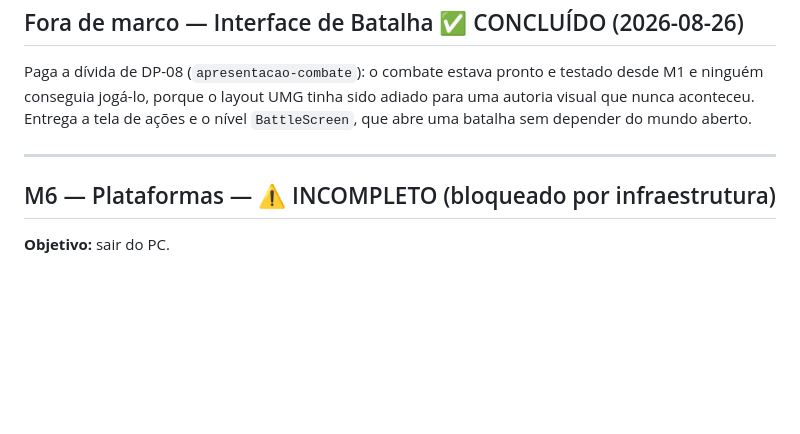
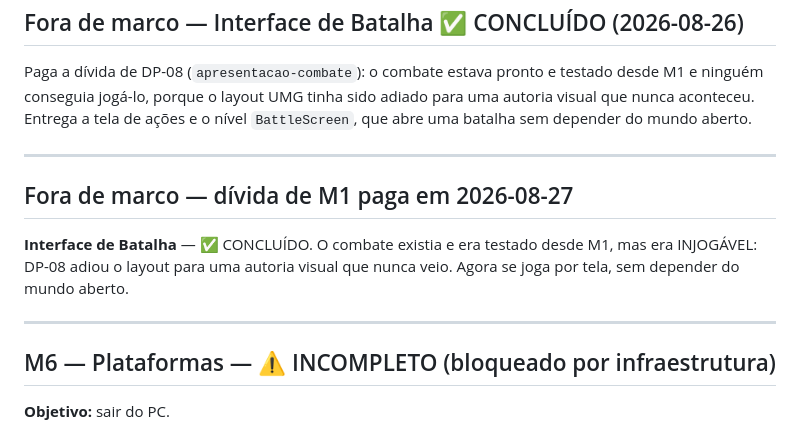
Before and after one commit to Andersonfrfilho/Battle-Square, a Markdown page: .specs/project/ROADMAP.md, the part around the change. Drawn GitHub-style; blank space fills up the shorter version.

```diff
--- a/.specs/project/ROADMAP.md
+++ b/.specs/project/ROADMAP.md
@@ -117,6 +117,14 @@ nível `BattleScreen`, que abre uma batalha sem depender do mundo aberto.
 
 ---
 
+## Fora de marco — dívida de M1 paga em 2026-08-27
+
+**Interface de Batalha** — ✅ CONCLUÍDO. O combate existia e era testado desde
+M1, mas era INJOGÁVEL: DP-08 adiou o layout para uma autoria visual que nunca
+veio. Agora se joga por tela, sem depender do mundo aberto.
+
+---
+
 ## M6 — Plataformas — ⚠️ INCOMPLETO (bloqueado por infraestrutura)
 
 **Objetivo:** sair do PC.
```
Also changed, not shown: .specs/project/STATE.md (+9 -1 lines), 1 other file.
